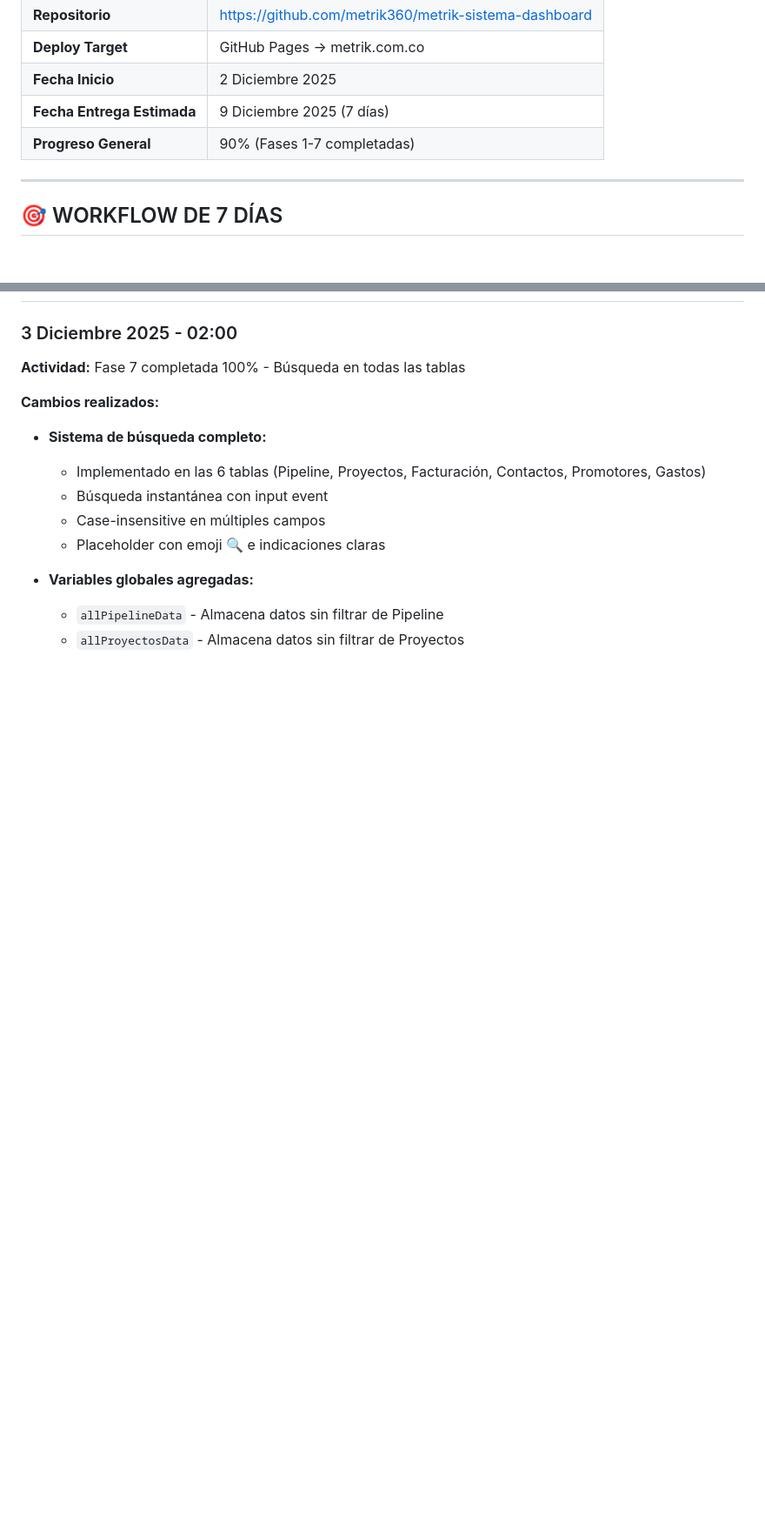
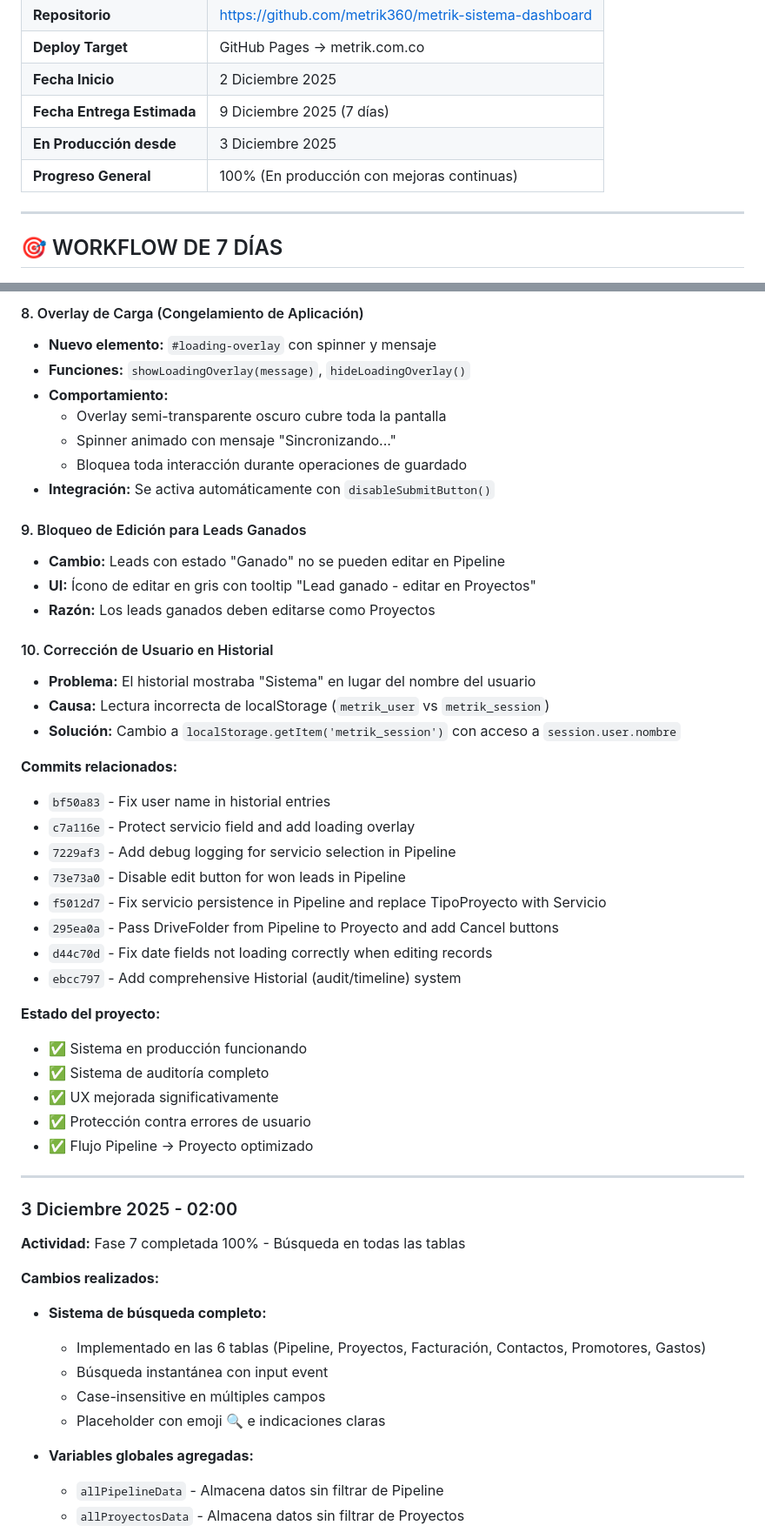
Before and after one commit to metrik360/metrik-sistema-dashboard, a Markdown page: PROJECT_STATE.md, 2 parts joined by grey strips. Shown at 87% size. Rendered like a GitHub page; blank space fills up the shorter version.

```diff
--- a/PROJECT_STATE.md
+++ b/PROJECT_STATE.md
@@ -17,7 +17,8 @@
 | **Deploy Target** | GitHub Pages → metrik.com.co |
 | **Fecha Inicio** | 2 Diciembre 2025 |
 | **Fecha Entrega Estimada** | 9 Diciembre 2025 (7 días) |
-| **Progreso General** | 90% (Fases 1-7 completadas) |
+| **En Producción desde** | 3 Diciembre 2025 |
+| **Progreso General** | 100% (En producción con mejoras continuas) |
 
 ---
 
@@ -389,3 +452,41 @@
+#### 8. Overlay de Carga (Congelamiento de Aplicación)
+- **Nuevo elemento:** `#loading-overlay` con spinner y mensaje
+- **Funciones:** `showLoadingOverlay(message)`, `hideLoadingOverlay()`
+- **Comportamiento:**
+  - Overlay semi-transparente oscuro cubre toda la pantalla
+  - Spinner animado con mensaje "Sincronizando..."
+  - Bloquea toda interacción durante operaciones de guardado
+- **Integración:** Se activa automáticamente con `disableSubmitButton()`
+
+#### 9. Bloqueo de Edición para Leads Ganados
+- **Cambio:** Leads con estado "Ganado" no se pueden editar en Pipeline
+- **UI:** Ícono de editar en gris con tooltip "Lead ganado - editar en Proyectos"
+- **Razón:** Los leads ganados deben editarse como Proyectos
+
+#### 10. Corrección de Usuario en Historial
+- **Problema:** El historial mostraba "Sistema" en lugar del nombre del usuario
+- **Causa:** Lectura incorrecta de localStorage (`metrik_user` vs `metrik_session`)
+- **Solución:** Cambio a `localStorage.getItem('metrik_session')` con acceso a `session.user.nombre`
+
+**Commits relacionados:**
+- `bf50a83` - Fix user name in historial entries
+- `c7a116e` - Protect servicio field and add loading overlay
+- `7229af3` - Add debug logging for servicio selection in Pipeline
+- `73e73a0` - Disable edit button for won leads in Pipeline
+- `f5012d7` - Fix servicio persistence in Pipeline and replace TipoProyecto with Servicio
+- `295ea0a` - Pass DriveFolder from Pipeline to Proyecto and add Cancel buttons
+- `d44c70d` - Fix date fields not loading correctly when editing records
+- `ebcc797` - Add comprehensive Historial (audit/timeline) system
+
+**Estado del proyecto:**
+- ✅ Sistema en producción funcionando
+- ✅ Sistema de auditoría completo
+- ✅ UX mejorada significativamente
+- ✅ Protección contra errores de usuario
+- ✅ Flujo Pipeline → Proyecto optimizado
+
+---
+
 ### 3 Diciembre 2025 - 02:00
 
 **Actividad:** Fase 7 completada 100% - Búsqueda en todas las tablas
```
Also changed, not shown: other parts of PROJECT_STATE.md (+100 -33 lines).
